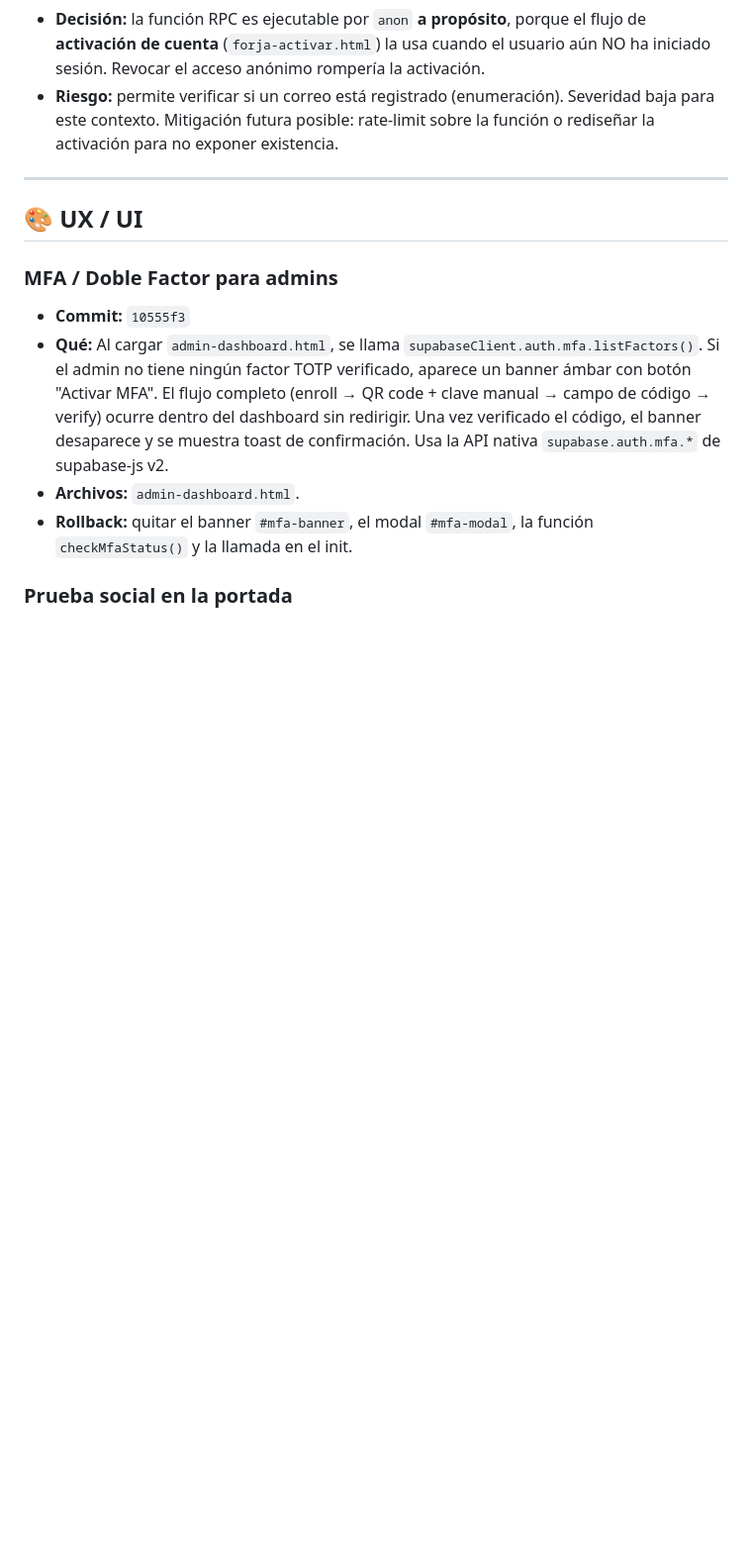
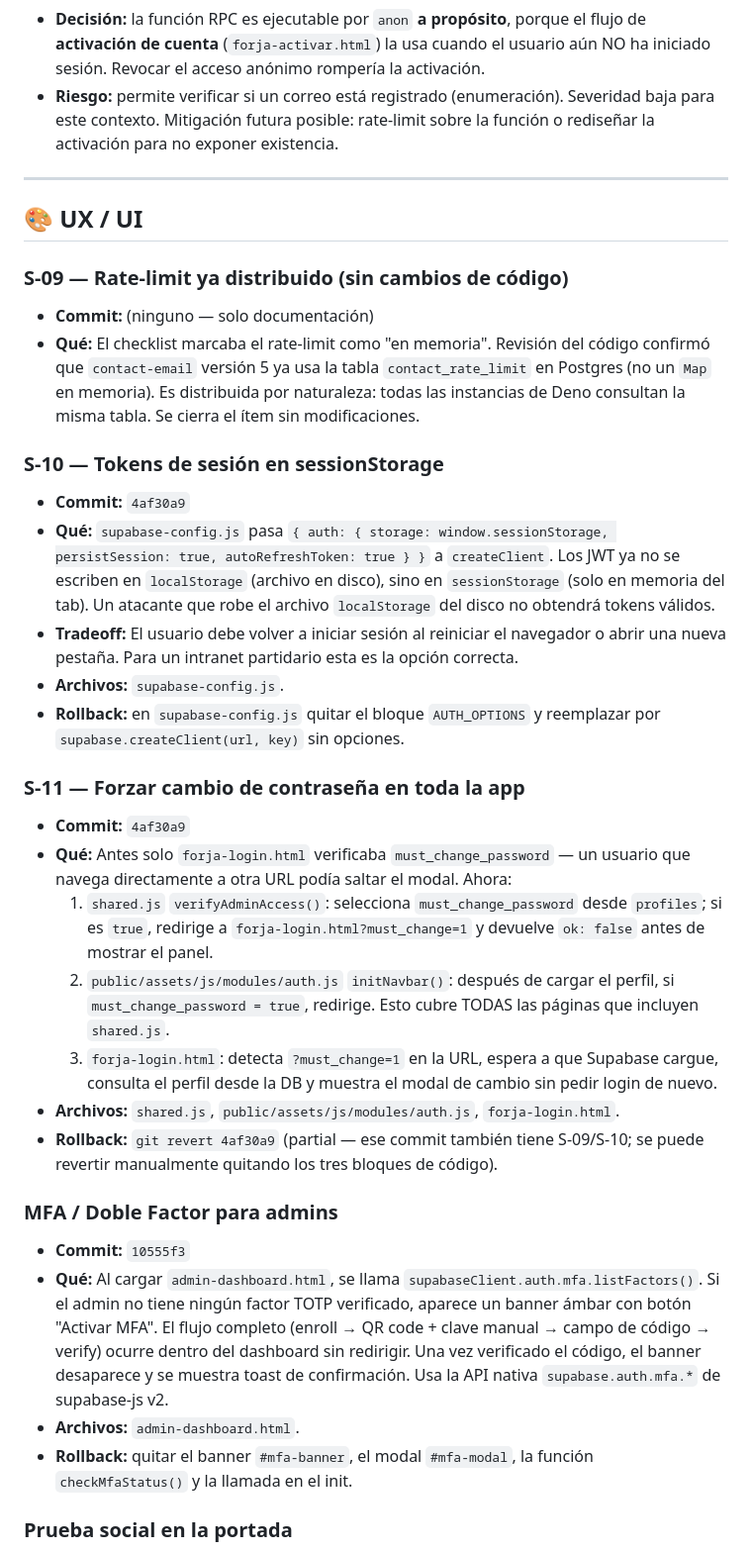
Before and after one commit to marvalleo/pnl-biobio, a Markdown page: CHANGELOG-CAMBIOS.md, the part around the change. Shown at 99% size. GitHub-like rendering; blank space fills up the shorter version.

Commit message:
docs: S-09/S-10/S-11 documentados en changelog y checklist
Co-Authored-By: Claude <noreply@anthropic.com>
Claude-Session: https://claude.ai/code/session_01UMD9FkLkpRviYTWaRZnVRv

```diff
--- a/CHANGELOG-CAMBIOS.md
+++ b/CHANGELOG-CAMBIOS.md
@@ -82,6 +82,26 @@ Proyecto Supabase: `pnl-BD` (`kjcwozzfzbizxurppxlf`). Sitio Netlify: `pnl-biobio
 ---
 
 ## 🎨 UX / UI
+
+### S-09 — Rate-limit ya distribuido (sin cambios de código)
+- **Commit:** (ninguno — solo documentación)
+- **Qué:** El checklist marcaba el rate-limit como "en memoria". Revisión del código confirmó que `contact-email` versión 5 ya usa la tabla `contact_rate_limit` en Postgres (no un `Map` en memoria). Es distribuida por naturaleza: todas las instancias de Deno consultan la misma tabla. Se cierra el ítem sin modificaciones.
+
+### S-10 — Tokens de sesión en sessionStorage
+- **Commit:** `4af30a9`
+- **Qué:** `supabase-config.js` pasa `{ auth: { storage: window.sessionStorage, persistSession: true, autoRefreshToken: true } }` a `createClient`. Los JWT ya no se escriben en `localStorage` (archivo en disco), sino en `sessionStorage` (solo en memoria del tab). Un atacante que robe el archivo `localStorage` del disco no obtendrá tokens válidos.
+- **Tradeoff:** El usuario debe volver a iniciar sesión al reiniciar el navegador o abrir una nueva pestaña. Para un intranet partidario esta es la opción correcta.
+- **Archivos:** `supabase-config.js`.
+- **Rollback:** en `supabase-config.js` quitar el bloque `AUTH_OPTIONS` y reemplazar por `supabase.createClient(url, key)` sin opciones.
+
+### S-11 — Forzar cambio de contraseña en toda la app
+- **Commit:** `4af30a9`
+- **Qué:** Antes solo `forja-login.html` verificaba `must_change_password` — un usuario que navega directamente a otra URL podía saltar el modal. Ahora:
+  1. `shared.js` `verifyAdminAccess()`: selecciona `must_change_password` desde `profiles`; si es `true`, redirige a `forja-login.html?must_change=1` y devuelve `ok: false` antes de mostrar el panel.
+  2. `public/assets/js/modules/auth.js` `initNavbar()`: después de cargar el perfil, si `must_change_password = true`, redirige. Esto cubre TODAS las páginas que incluyen `shared.js`.
+  3. `forja-login.html`: detecta `?must_change=1` en la URL, espera a que Supabase cargue, consulta el perfil desde la DB y muestra el modal de cambio sin pedir login de nuevo.
+- **Archivos:** `shared.js`, `public/assets/js/modules/auth.js`, `forja-login.html`.
+- **Rollback:** `git revert 4af30a9` (partial — ese commit también tiene S-09/S-10; se puede revertir manualmente quitando los tres bloques de código).
 
 ### MFA / Doble Factor para admins
 - **Commit:** `10555f3`
```
Also changed, not shown: CHECKLIST-MEJORAS.md (+3 -3 lines).
